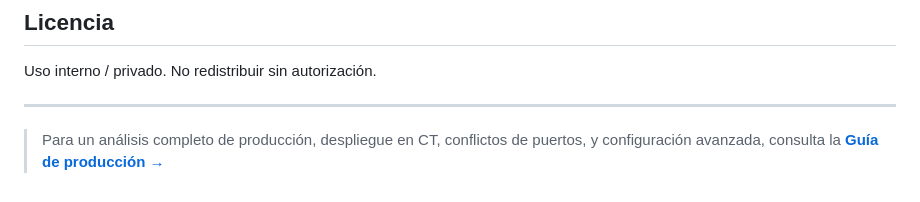
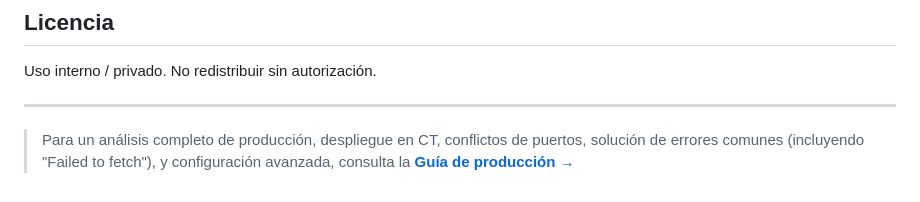
Before and after one commit to TethheTwo/dokka-desk, a Markdown page: README.md, the part around the change. GitHub-like rendering.

Commit message:
fix: 'Failed to fetch' - make SUPABASE_URL dynamic via window.location.origin; update PRODUCTION-GUIDE.md with error analysis

```diff
--- a/README.md
+++ b/README.md
@@ -235,5 +235,6 @@ Uso interno / privado. No redistribuir sin autorización.
 
 ---
 
-> Para un análisis completo de producción, despliegue en CT, conflictos de puertos, y
-> configuración avanzada, consulta la **[Guía de producción →](/PRODUCTION-GUIDE.md)**
+> Para un análisis completo de producción, despliegue en CT, conflictos de puertos,
+> solución de errores comunes (incluyendo "Failed to fetch"), y configuración avanzada,
+> consulta la **[Guía de producción →](/PRODUCTION-GUIDE.md)**
```
Also changed, not shown: PRODUCTION-GUIDE.md (+45 -0 lines).
